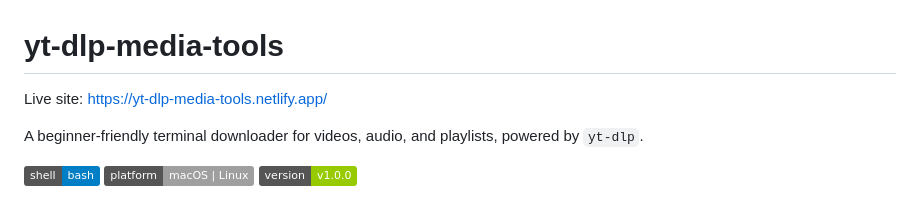
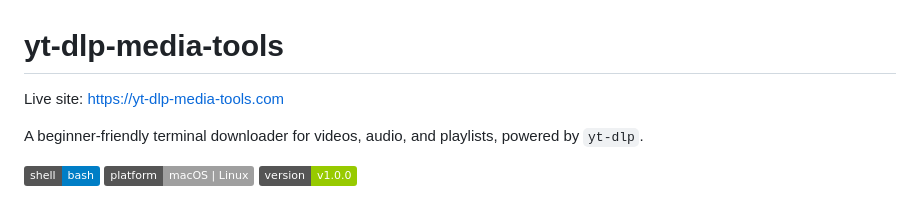
Before and after one commit to corado-bogos/yt-dlp-media-tools, a Markdown page: README.md, the part around the change. Drawn GitHub-style; badges without logos.

```diff
--- a/README.md
+++ b/README.md
@@ -1,5 +1,5 @@
 # yt-dlp-media-tools
-Live site: https://yt-dlp-media-tools.netlify.app/
+Live site: https://yt-dlp-media-tools.com
 
 A beginner-friendly terminal downloader for videos, audio, and playlists, powered by `yt-dlp`.
 
```
